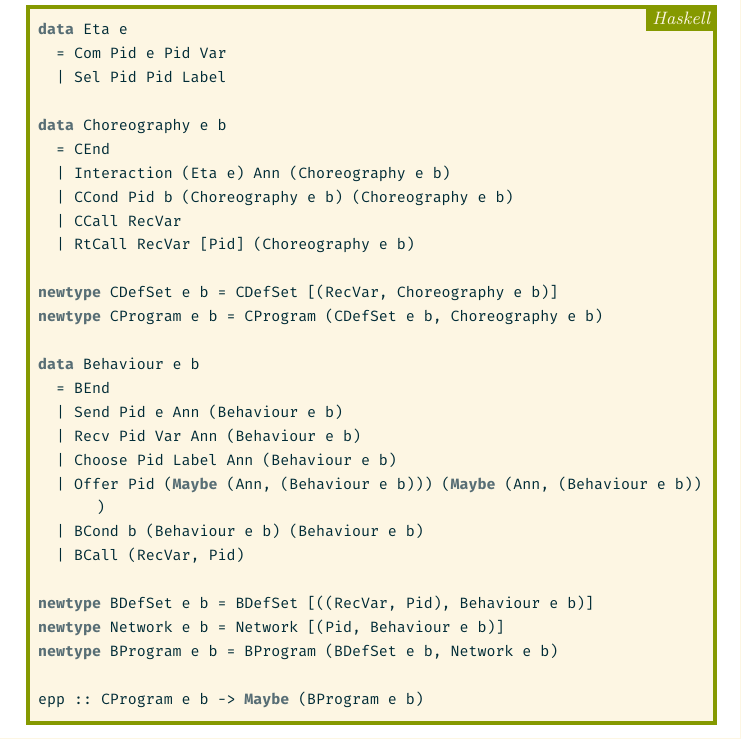
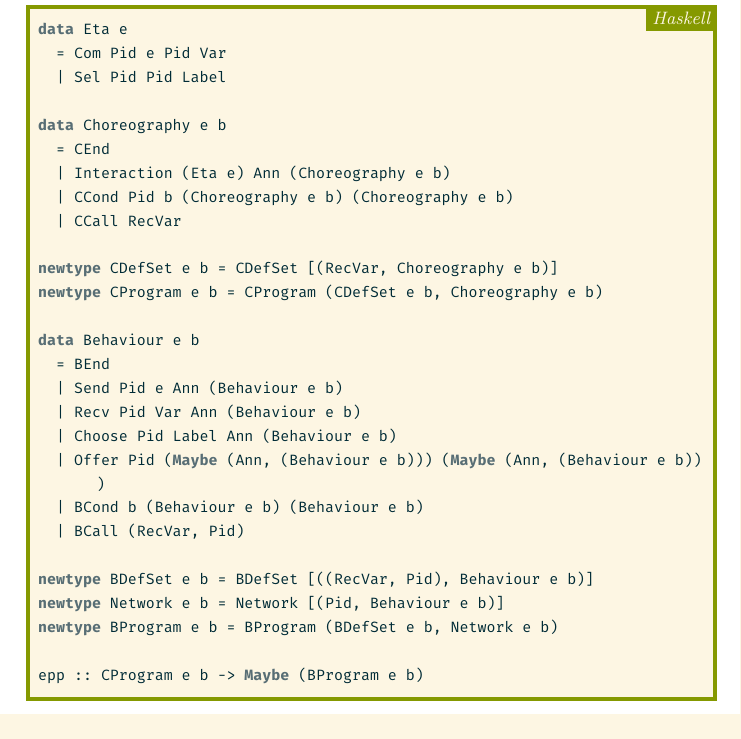
Before and after one commit to jonas-rm/partial-core-choreographies-rocq, a LaTeX paper (jolie/paper/main.tex): part of page 5 of 7, cut so that both start at the same text. Compiled offline with pdfLaTeX.

Commit message:
Remove RtCall

```diff
--- a/jolie/paper/main.tex
+++ b/jolie/paper/main.tex
@@ -188,7 +188,6 @@ data Choreography e b
   | Interaction (Eta e) Ann (Choreography e b)
   | CCond Pid b (Choreography e b) (Choreography e b)
   | CCall RecVar
-  | RtCall RecVar [Pid] (Choreography e b)
 
 newtype CDefSet e b = CDefSet [(RecVar, Choreography e b)]
 newtype CProgram e b = CProgram (CDefSet e b, Choreography e b)
```
Also changed, not shown: 1 other file.
